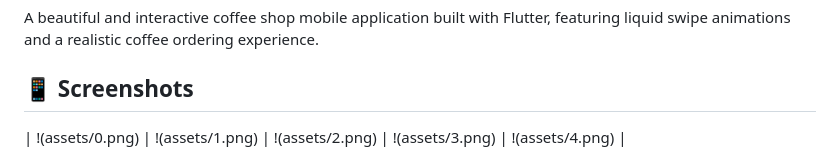
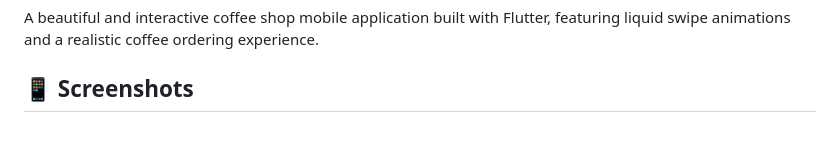
Before and after one commit to Wafwaf14/lovely_coffee, a Markdown page: README.md, the part around the change printed below. Drawn GitHub-style; blank space fills up the shorter version.

```diff
--- a/README.md
+++ b/README.md
@@ -3,5 +3,4 @@
 A beautiful and interactive coffee shop mobile application built with Flutter, featuring liquid swipe animations and a realistic coffee ordering experience.
 
 ## 📱 Screenshots
-| !(assets/0.png) | !(assets/1.png) | !(assets/2.png) | !(assets/3.png) | !(assets/4.png) |
 
```
Also changed, not shown: other parts of README.md (+3 -1 lines).
